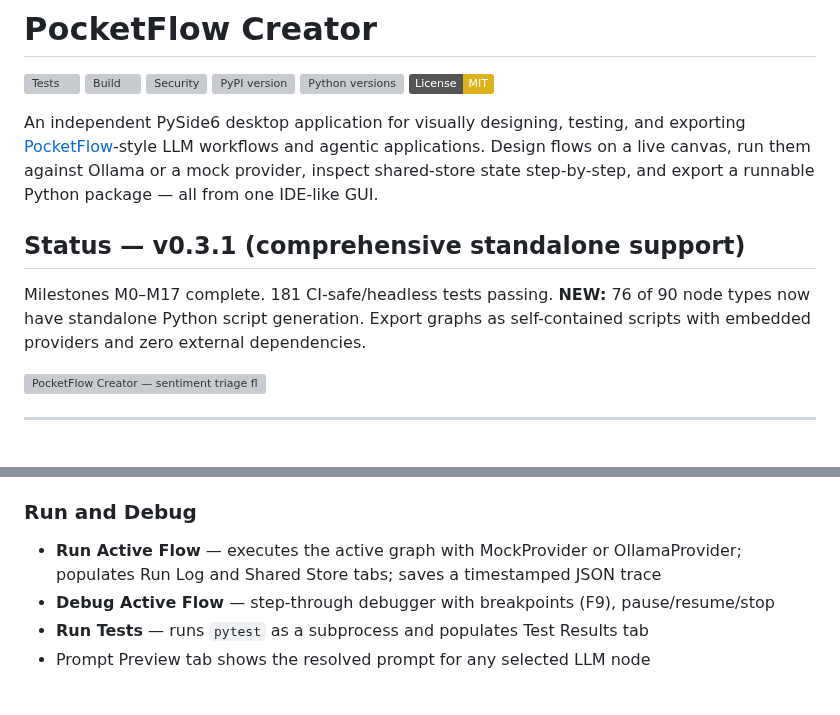
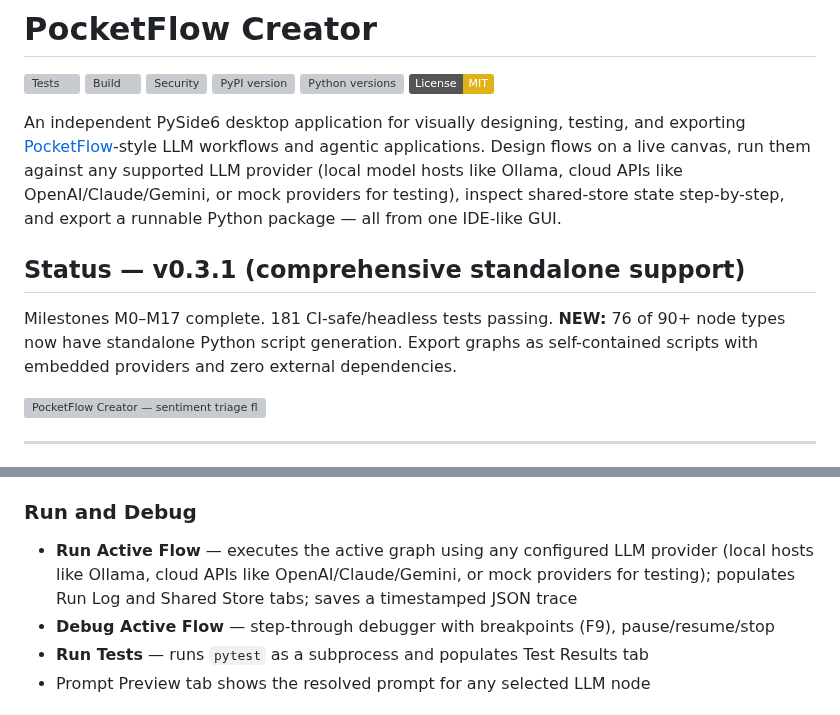
Before and after one commit to monotoba/pocketflowcreator, a Markdown page: README.md, 2 parts joined by grey strips. Rendered like a GitHub page; badges without logos; grey boxes are pictures that could not be loaded.

Commit message:
Clarify provider independence and revert to 90+
- Change '90' back to '90+' (planning to add more node types)
- Clarify tagline: flows can run against ANY supported provider
  (Ollama, OpenAI, Claude, Gemini, mock, etc.) - provider is independent
- Update Run and Debug section to clarify provider flexibility
- Remove implication that only Ollama/mock are supported

```diff
--- a/README.md
+++ b/README.md
@@ -7,12 +7,12 @@
 [![Python versions](https://img.shields.io/pypi/pyversions/pocketflow-creator.svg)](https://pypi.org/project/pocketflow-creator/)
 [![License: MIT](https://img.shields.io/badge/License-MIT-yellow.svg)](https://opensource.org/licenses/MIT)
 
-An independent PySide6 desktop application for visually designing, testing, and exporting [PocketFlow](https://github.com/The-Pocket/PocketFlow)-style LLM workflows and agentic applications. Design flows on a live canvas, run them against Ollama or a mock provider, inspect shared-store state step-by-step, and export a runnable Python package — all from one IDE-like GUI.
+An independent PySide6 desktop application for visually designing, testing, and exporting [PocketFlow](https://github.com/The-Pocket/PocketFlow)-style LLM workflows and agentic applications. Design flows on a live canvas, run them against any supported LLM provider (local model hosts like Ollama, cloud APIs like OpenAI/Claude/Gemini, or mock providers for testing), inspect shared-store state step-by-step, and export a runnable Python package — all from one IDE-like GUI.
 
 ## Status — v0.3.1 (comprehensive standalone support)
 
 Milestones M0–M17 complete. 181 CI-safe/headless tests passing.
-**NEW:** 76 of 90 node types now have standalone Python script generation. Export graphs as self-contained scripts with embedded providers and zero external dependencies.
+**NEW:** 76 of 90+ node types now have standalone Python script generation. Export graphs as self-contained scripts with embedded providers and zero external dependencies.
 
 ![PocketFlow Creator — sentiment triage flow after a complete run, Object Inspector open on a Classifier node](https://raw.githubusercontent.com/Monotoba/PocketFlowCreator/main/src/pocketflow_creator/help/img/flow_run_complete.png)
 
@@ -101,8 +101,7 @@ Error badges appear on canvas nodes. Problems tab lists all issues with error co
 - Shared Store Designer — key/type/default table, serializes to project YAML
 
 ### Run and Debug
-- **Run Active Flow** — executes the active graph with MockProvider or OllamaProvider;
-  populates Run Log and Shared Store tabs; saves a timestamped JSON trace
+- **Run Active Flow** — executes the active graph using any configured LLM provider (local hosts like Ollama, cloud APIs like OpenAI/Claude/Gemini, or mock providers for testing); populates Run Log and Shared Store tabs; saves a timestamped JSON trace
 - **Debug Active Flow** — step-through debugger with breakpoints (F9), pause/resume/stop
 - **Run Tests** — runs `pytest` as a subprocess and populates Test Results tab
 - Prompt Preview tab shows the resolved prompt for any selected LLM node
```
Also changed, not shown: other parts of README.md (+2 -2 lines).
